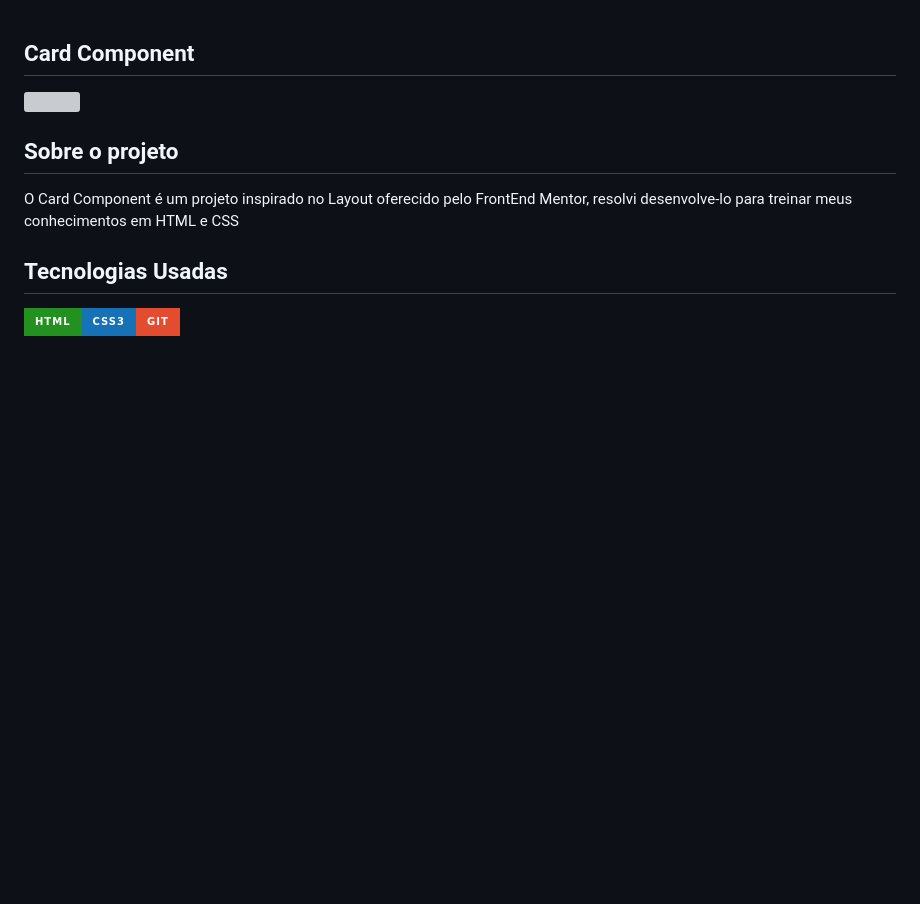
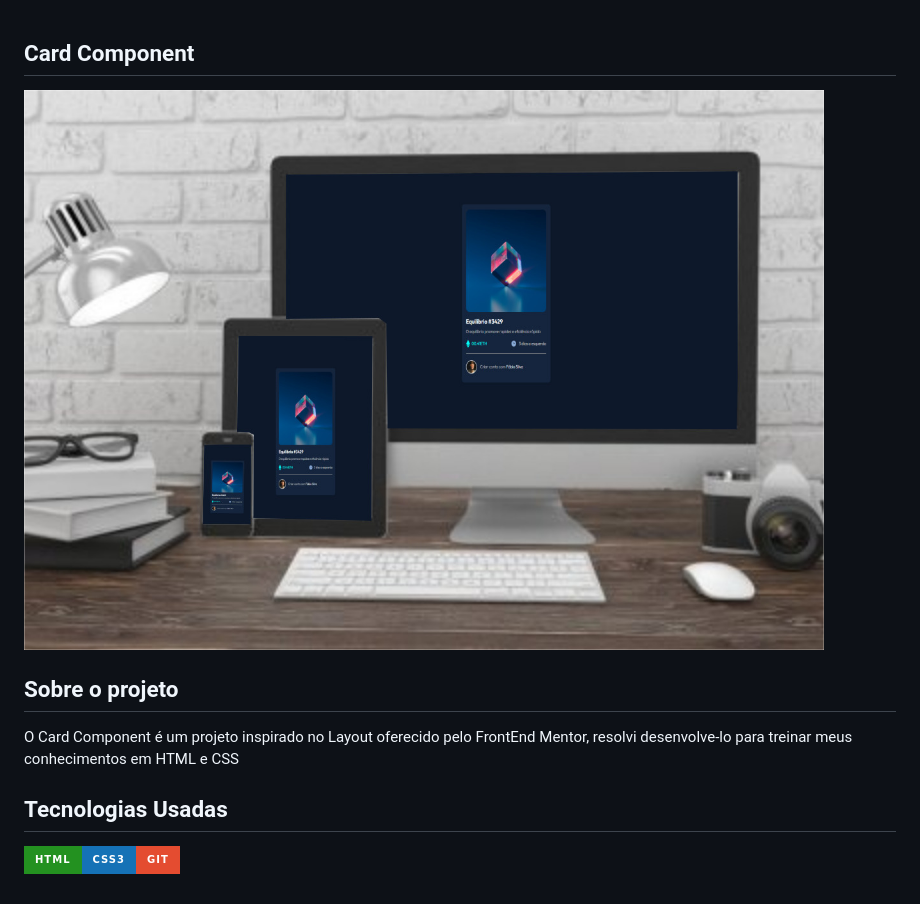
Before and after one commit to Fabiosilva112/Card-Component, a Markdown page: README.md, the part around the change. Drawn GitHub-style; pictures changed too: images/responsivo02.jpg (added); badges without logos; blank space fills up the shorter version; grey boxes are pictures that could not be loaded.

Commit message:
adicionando foto no readme

```diff
--- a/README.md
+++ b/README.md
@@ -1,6 +1,6 @@
 ## Card Component
 
-<img src="" alt="">
+<img src="/images/responsivo02.jpg" alt="">
 
 <h2>Sobre o projeto</h2>
 
@@ -9,3 +9,5 @@
 <h2>Tecnologias Usadas</h2>
 
 <img src="https://img.shields.io/badge/HTML-239120?style=for-the-badge&logo=html5&logoColor=white"><img src="https://img.shields.io/badge/CSS3-1572B6?style=for-the-badge&logo=css3&logoColor=white"><img src="https://img.shields.io/badge/GIT-E44C30?style=for-the-badge&logo=git&logoColor=white">
+
+##
```
